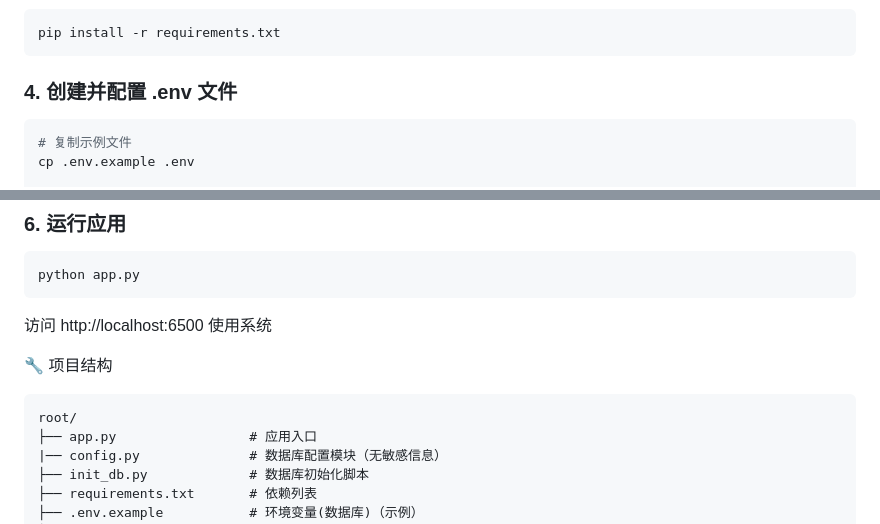
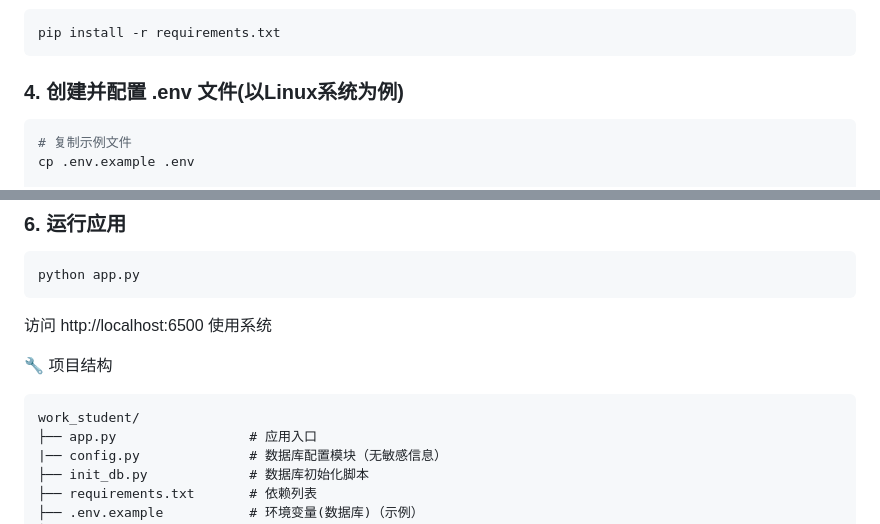
Before and after one commit to cwx2006/work_stduent, a Markdown page: README.md, 2 parts joined by grey strips. Rendered like a GitHub page.

````diff
--- a/README.md
+++ b/README.md
@@ -43,7 +43,7 @@ source venv/bin/activate
 ```bash
 pip install -r requirements.txt
 ```
-### 4. 创建并配置 .env 文件
+### 4. 创建并配置 .env 文件(以Linux系统为例)
 ```bash
 # 复制示例文件
 cp .env.example .env
@@ -71,7 +71,7 @@ python app.py
 
 🔧 项目结构
 ```
-root/
+work_student/
 ├── app.py                 # 应用入口
 |── config.py              # 数据库配置模块（无敏感信息）
 ├── init_db.py             # 数据库初始化脚本
````
Also changed, not shown: other parts of README.md (+48 -38 lines).
